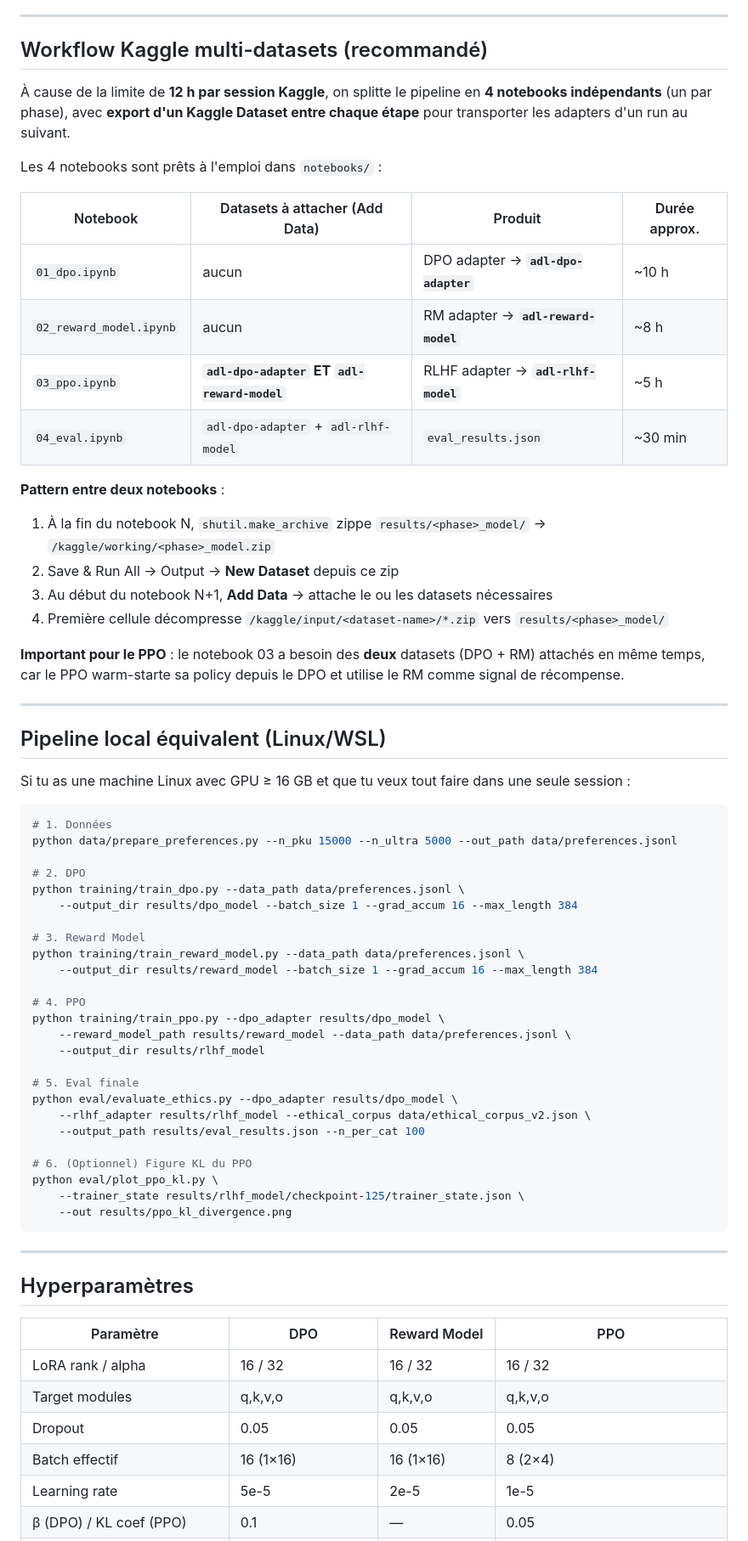
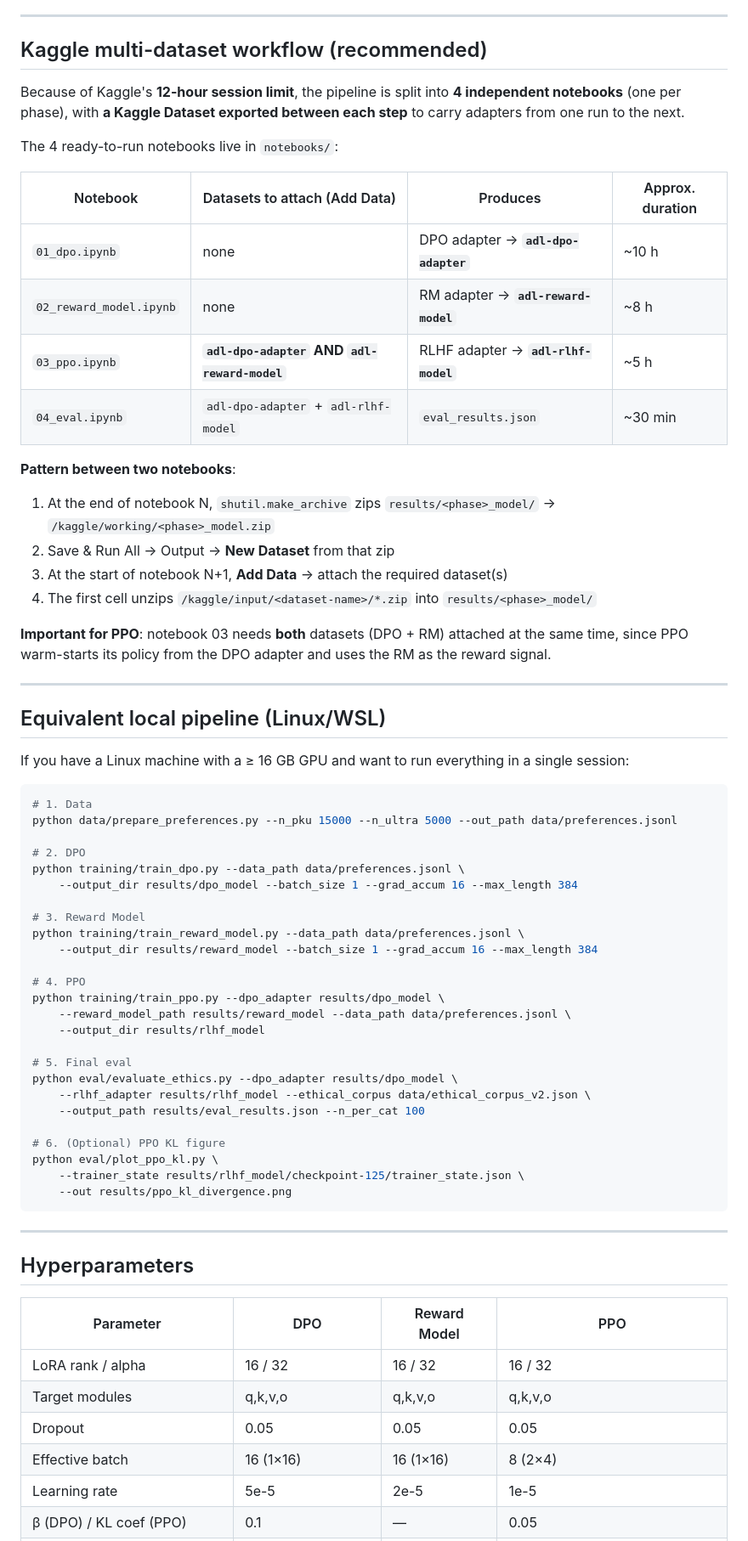
Before and after one commit to FeelTheFloww/adl-ethics, a Markdown page: README.md, the part around one of its changes. Shown at 85% size. Drawn GitHub-style.

````diff
--- a/README.md
+++ b/README.md
@@ -78,35 +80,35 @@ Les données synthétiques ont été intégrées dans une variante d'entraîneme
 
 ---
 
-## Workflow Kaggle multi-datasets (recommandé)
+## Kaggle multi-dataset workflow (recommended)
 
-À cause de la limite de **12 h par session Kaggle**, on splitte le pipeline en **4 notebooks indépendants** (un par phase), avec **export d'un Kaggle Dataset entre chaque étape** pour transporter les adapters d'un run au suivant.
+Because of Kaggle's **12-hour session limit**, the pipeline is split into **4 independent notebooks** (one per phase), with **a Kaggle Dataset exported between each step** to carry adapters from one run to the next.
 
-Les 4 notebooks sont prêts à l'emploi dans `notebooks/` :
+The 4 ready-to-run notebooks live in `notebooks/`:
 
-| Notebook | Datasets à attacher (Add Data) | Produit | Durée approx. |
+| Notebook | Datasets to attach (Add Data) | Produces | Approx. duration |
 |---|---|---|---|
-| `01_dpo.ipynb` | aucun | DPO adapter → **`adl-dpo-adapter`** | ~10 h |
-| `02_reward_model.ipynb` | aucun | RM adapter → **`adl-reward-model`** | ~8 h |
-| `03_ppo.ipynb` | **`adl-dpo-adapter` ET `adl-reward-model`** | RLHF adapter → **`adl-rlhf-model`** | ~5 h |
+| `01_dpo.ipynb` | none | DPO adapter → **`adl-dpo-adapter`** | ~10 h |
+| `02_reward_model.ipynb` | none | RM adapter → **`adl-reward-model`** | ~8 h |
+| `03_ppo.ipynb` | **`adl-dpo-adapter` AND `adl-reward-model`** | RLHF adapter → **`adl-rlhf-model`** | ~5 h |
 | `04_eval.ipynb` | `adl-dpo-adapter` + `adl-rlhf-model` | `eval_results.json` | ~30 min |
 
-**Pattern entre deux notebooks** :
-1. À la fin du notebook N, `shutil.make_archive` zippe `results/<phase>_model/` → `/kaggle/working/<phase>_model.zip`
-2. Save & Run All → Output → **New Dataset** depuis ce zip
-3. Au début du notebook N+1, **Add Data** → attache le ou les datasets nécessaires
-4. Première cellule décompresse `/kaggle/input/<dataset-name>/*.zip` vers `results/<phase>_model/`
+**Pattern between two notebooks**:
+1. At the end of notebook N, `shutil.make_archive` zips `results/<phase>_model/` → `/kaggle/working/<phase>_model.zip`
+2. Save & Run All → Output → **New Dataset** from that zip
+3. At the start of notebook N+1, **Add Data** → attach the required dataset(s)
+4. The first cell unzips `/kaggle/input/<dataset-name>/*.zip` into `results/<phase>_model/`
 
-**Important pour le PPO** : le notebook 03 a besoin des **deux** datasets (DPO + RM) attachés en même temps, car le PPO warm-starte sa policy depuis le DPO et utilise le RM comme signal de récompense.
+**Important for PPO**: notebook 03 needs **both** datasets (DPO + RM) attached at the same time, since PPO warm-starts its policy from the DPO adapter and uses the RM as the reward signal.
 
 ---
 
-## Pipeline local équivalent (Linux/WSL)
+## Equivalent local pipeline (Linux/WSL)
 
-Si tu as une machine Linux avec GPU ≥ 16 GB et que tu veux tout faire dans une seule session :
+If you have a Linux machine with a ≥ 16 GB GPU and want to run everything in a single session:
 
 ```bash
-# 1. Données
+# 1. Data
 python data/prepare_preferences.py --n_pku 15000 --n_ultra 5000 --out_path data/preferences.jsonl
 
 # 2. DPO
@@ -122,12 +124,12 @@ python training/train_ppo.py --dpo_adapter results/dpo_model \
     --reward_model_path results/reward_model --data_path data/preferences.jsonl \
     --output_dir results/rlhf_model
 
-# 5. Eval finale
+# 5. Final eval
 python eval/evaluate_ethics.py --dpo_adapter results/dpo_model \
     --rlhf_adapter results/rlhf_model --ethical_corpus data/ethical_corpus_v2.json \
     --output_path results/eval_results.json --n_per_cat 100
 
-# 6. (Optionnel) Figure KL du PPO
+# 6. (Optional) PPO KL figure
 python eval/plot_ppo_kl.py \
     --trainer_state results/rlhf_model/checkpoint-125/trainer_state.json \
     --out results/ppo_kl_divergence.png
@@ -135,13 +137,13 @@ python eval/plot_ppo_kl.py \
 
 ---
 
-## Hyperparamètres
+## Hyperparameters
 
-| Paramètre | DPO | Reward Model | PPO |
+| Parameter | DPO | Reward Model | PPO |
 |---|---|---|---|
 | LoRA rank / alpha | 16 / 32 | 16 / 32 | 16 / 32 |
 | Target modules | q,k,v,o | q,k,v,o | q,k,v,o |
 | Dropout | 0.05 | 0.05 | 0.05 |
-| Batch effectif | 16 (1×16) | 16 (1×16) | 8 (2×4) |
+| Effective batch | 16 (1×16) | 16 (1×16) | 8 (2×4) |
 | Learning rate | 5e-5 | 2e-5 | 1e-5 |
 | β (DPO) / KL coef (PPO) | 0.1 | — | 0.05 |
````
Also changed, not shown: other parts of README.md (+68 -66 lines), README.fr.md (added, +192 -0 lines), docs/CORRECTIONS_RAPPORT.md (renamed from CORRECTIONS_RAPPORT.md).
